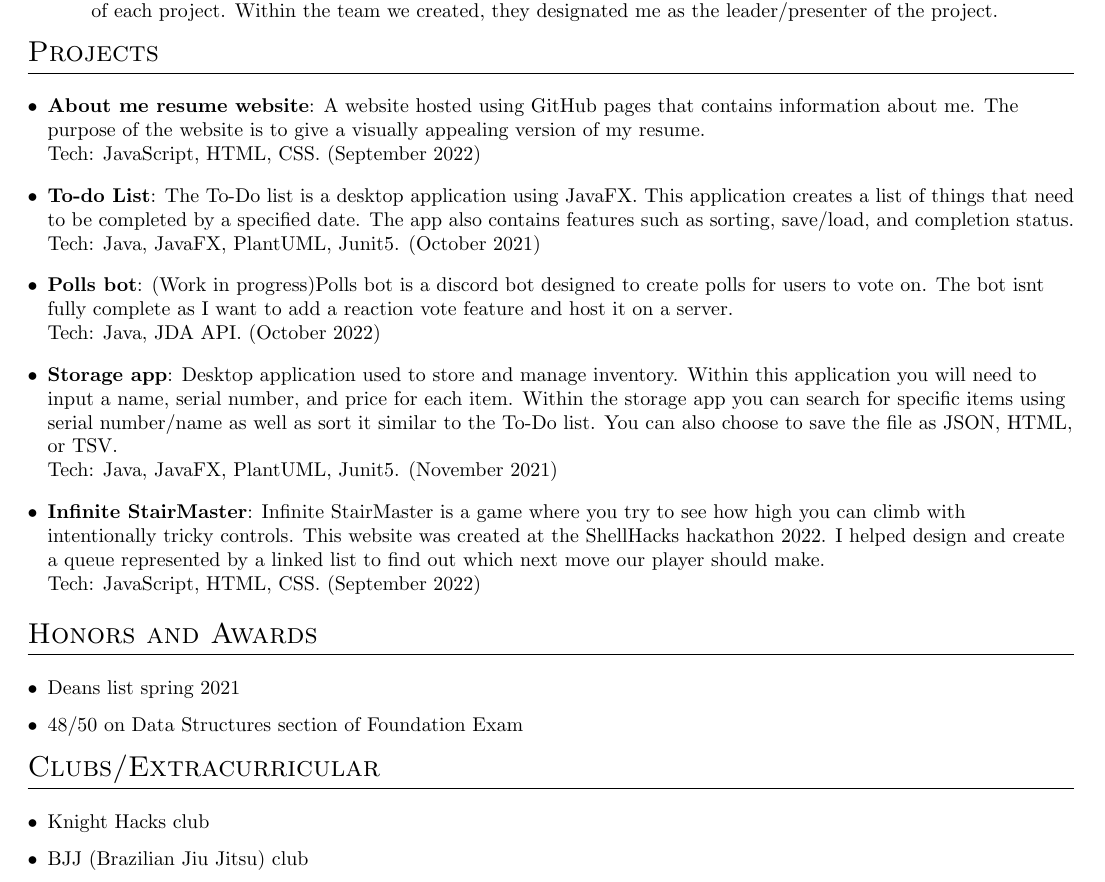
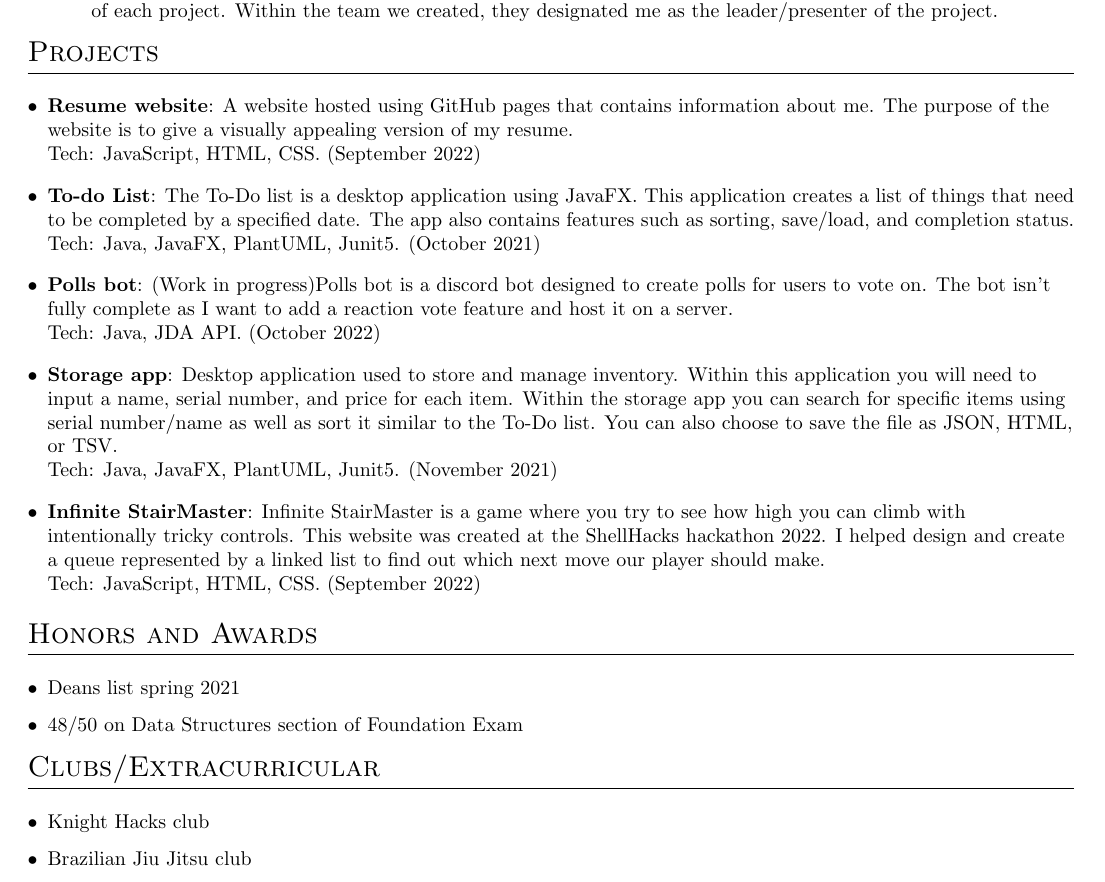
Before and after one commit to Adamfarrow1/resume, a LaTeX CV (UpdatedResume.tex): part of the page, cut so that both start at the same text. Compiled offline with pdfLaTeX.

Commit message:
fixed grammar

```diff
--- a/UpdatedResume.tex
+++ b/UpdatedResume.tex
@@ -124,9 +124,9 @@
     %PROJECTS
     \section{Projects}
         \resumeSubHeadingListStart
-            \resumeSubItem{About me resume website}{A website hosted using GitHub pages that contains information about me. The purpose of the website is to give a visually appealing version of my resume.\\Tech: JavaScript, HTML, CSS. (September 2022)}
+            \resumeSubItem{Resume website}{A website hosted using GitHub pages that contains information about me. The purpose of the website is to give a visually appealing version of my resume.\\Tech: JavaScript, HTML, CSS. (September 2022)}
             \resumeSubItem{To-do List}{The To-Do list is a desktop application using JavaFX. This application creates a list of things that need to be completed by a specified date. The app also contains features such as sorting, save/load, and completion status.  \\Tech: Java, JavaFX, PlantUML, Junit5. (October 2021)}
-            \resumeSubItem{Polls bot}{(Work in progress)Polls bot is a discord bot designed to create polls for users to vote on. The bot isnt fully complete as I want to add a reaction vote feature and host it on a server.\\Tech: Java, JDA API. (October 2022)}
+            \resumeSubItem{Polls bot}{(Work in progress)Polls bot is a discord bot designed to create polls for users to vote on. The bot isn't fully complete as I want to add a reaction vote feature and host it on a server.\\Tech: Java, JDA API. (October 2022)}
             \resumeSubItem{Storage app}{Desktop application used to store and manage inventory. Within this application you will need to input a name, serial number, and price for each item. Within the storage app you can search for specific items using serial number/name as well as sort it similar to the To-Do list. You can also choose to save the file as JSON, HTML, or TSV.  \\Tech: Java, JavaFX, PlantUML, Junit5. (November 2021)}
             \resumeSubItem{Infinite StairMaster}{Infinite StairMaster is a game where you try to see how high you can climb with intentionally tricky controls. This website was created at the ShellHacks hackathon 2022. I helped design and create a queue represented by a linked list to find out which next move our player should make. \\Tech: JavaScript, HTML, CSS. (September 2022)}
             \vspace{2pt}
@@ -144,7 +144,7 @@
     \section{Clubs/Extracurricular}
         \begin{description}[font=$\bullet$]
             \item {Knight Hacks club}
-            \item {BJJ (Brazilian Jiu Jitsu) club}
+            \item {Brazilian Jiu Jitsu club}
         \end{description}
 
 \end{document}
```
Also changed, not shown: resume.pdf.
